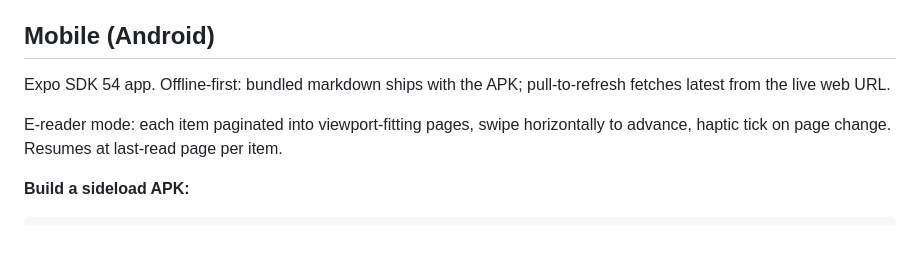
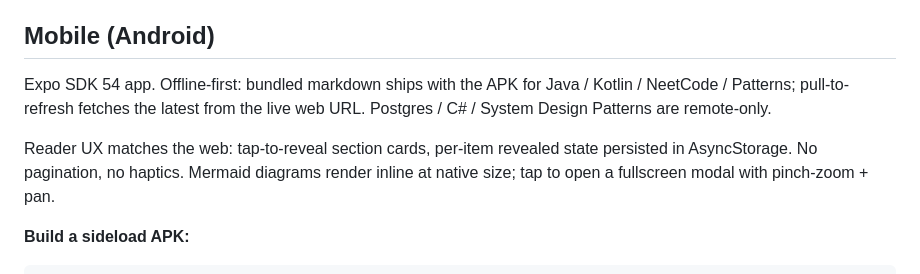
Before and after one commit to ch55secake/primed, a Markdown page: README.md, the part around the change. GitHub-like rendering; blank space fills up the shorter version.

Commit message:
Docs: update Mobile section (drop paginated e-reader + haptic claims)

````diff
--- a/README.md
+++ b/README.md
@@ -44,9 +44,9 @@ bun run sync-content
 
 ## Mobile (Android)
 
-Expo SDK 54 app. Offline-first: bundled markdown ships with the APK; pull-to-refresh fetches latest from the live web URL.
+Expo SDK 54 app. Offline-first: bundled markdown ships with the APK for Java / Kotlin / NeetCode / Patterns; pull-to-refresh fetches the latest from the live web URL. Postgres / C# / System Design Patterns are remote-only.
 
-E-reader mode: each item paginated into viewport-fitting pages, swipe horizontally to advance, haptic tick on page change. Resumes at last-read page per item.
+Reader UX matches the web: tap-to-reveal section cards, per-item revealed state persisted in AsyncStorage. No pagination, no haptics. Mermaid diagrams render inline at native size; tap to open a fullscreen modal with pinch-zoom + pan.
 
 **Build a sideload APK:**
 ```bash
````
